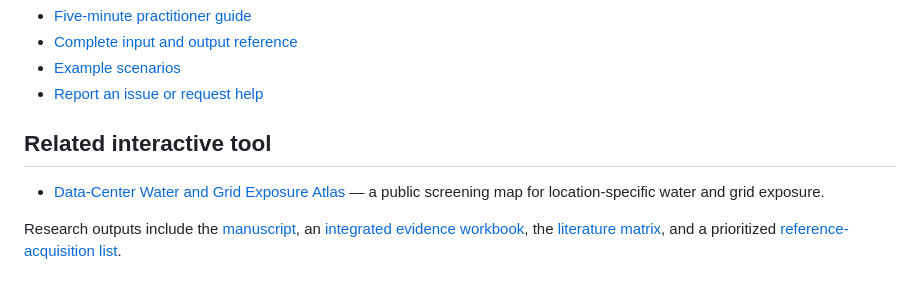
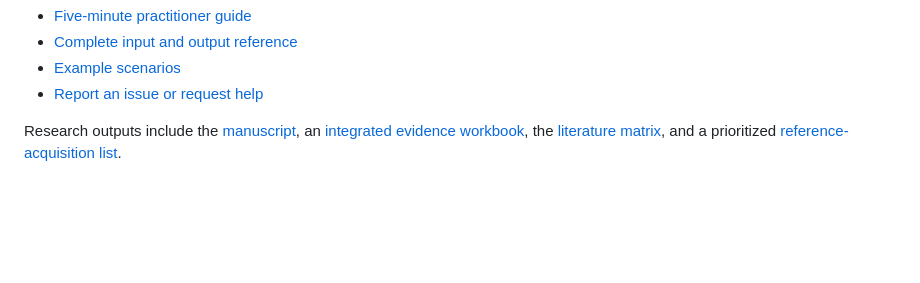
Before and after one commit to UARK-NED3/OpenDC-LCA, a Markdown page: README.md, the part around the change. Drawn GitHub-style; blank space fills up the shorter version.

Commit message:
Revert "docs: link related data-center exposure atlas"
This reverts commit 35ce87f29a40138bb2bc3cbbda52ec19be075568.

```diff
--- a/README.md
+++ b/README.md
@@ -47,10 +47,6 @@ governed scenario for reproducibility.
 - [Complete input and output reference](docs/INPUT_OUTPUT_REFERENCE.md)
 - [Example scenarios](examples/)
 - [Report an issue or request help](https://github.com/UARK-NED3/OpenDC-LCA/issues)
-
-## Related interactive tool
-
-- [Data-Center Water and Grid Exposure Atlas](https://hanhuark.github.io/Data-Center-Water-Research/atlas/) — a public screening map for location-specific water and grid exposure.
 
 Research outputs include the
 [manuscript](paper/MANUSCRIPT.md), an
```
